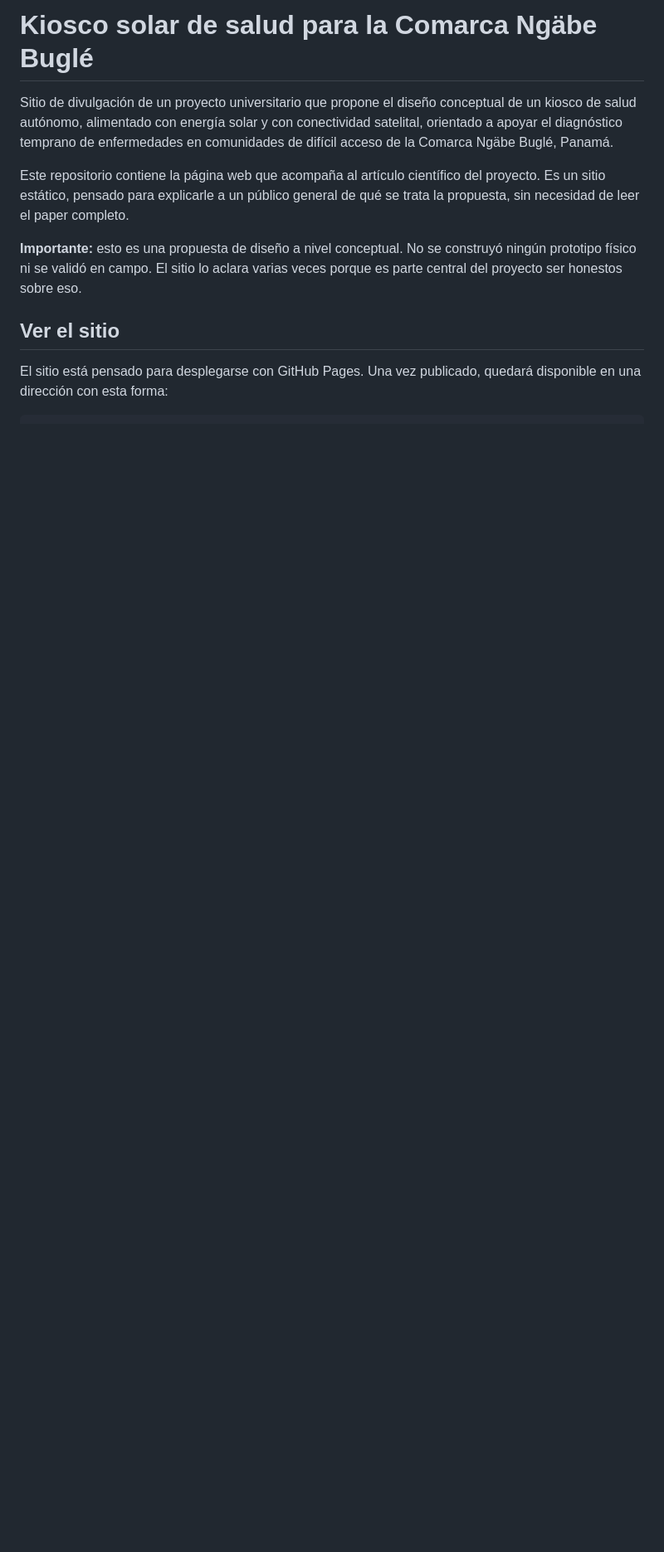
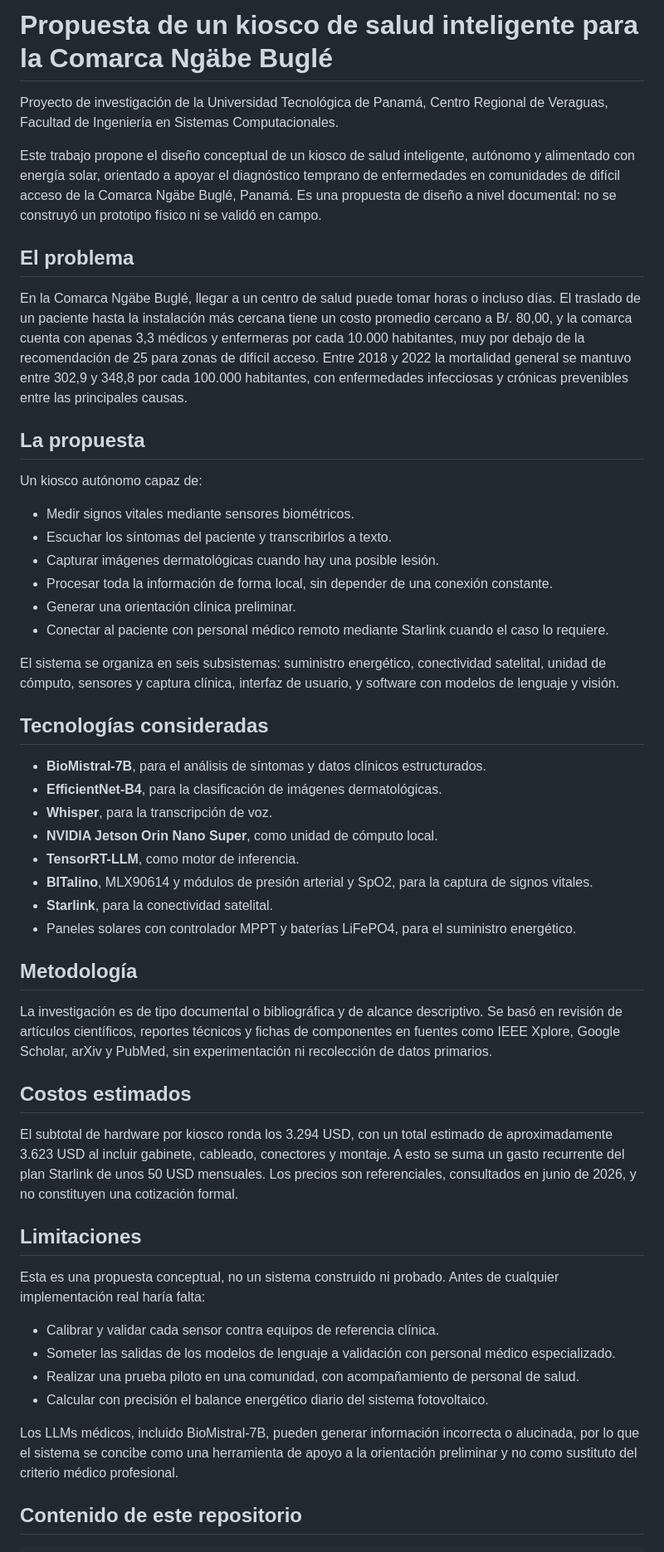
Before and after one commit to AndresPR512/Health-Kiosk-Ngabe-Bugle, a Markdown page: README.md, the part around one of its changes. Shown at 83% size. Rendered like a GitHub page; blank space fills up the shorter version.

````diff
--- a/README.md
+++ b/README.md
@@ -1,13 +1,56 @@
-# Kiosco solar de salud para la Comarca Ngäbe Buglé
+# Propuesta de un kiosco de salud inteligente para la Comarca Ngäbe Buglé
 
-Sitio de divulgación de un proyecto universitario que propone el diseño conceptual de un kiosco de salud autónomo, alimentado con energía solar y con conectividad satelital, orientado a apoyar el diagnóstico temprano de enfermedades en comunidades de difícil acceso de la Comarca Ngäbe Buglé, Panamá.
+Proyecto de investigación de la Universidad Tecnológica de Panamá, Centro Regional de Veraguas, Facultad de Ingeniería en Sistemas Computacionales.
 
-Este repositorio contiene la página web que acompaña al artículo científico del proyecto. Es un sitio estático, pensado para explicarle a un público general de qué se trata la propuesta, sin necesidad de leer el paper completo.
+Este trabajo propone el diseño conceptual de un kiosco de salud inteligente, autónomo y alimentado con energía solar, orientado a apoyar el diagnóstico temprano de enfermedades en comunidades de difícil acceso de la Comarca Ngäbe Buglé, Panamá. Es una propuesta de diseño a nivel documental: no se construyó un prototipo físico ni se validó en campo.
 
-**Importante:** esto es una propuesta de diseño a nivel conceptual. No se construyó ningún prototipo físico ni se validó en campo. El sitio lo aclara varias veces porque es parte central del proyecto ser honestos sobre eso.
+## El problema
 
-## Ver el sitio
+En la Comarca Ngäbe Buglé, llegar a un centro de salud puede tomar horas o incluso días. El traslado de un paciente hasta la instalación más cercana tiene un costo promedio cercano a B/. 80,00, y la comarca cuenta con apenas 3,3 médicos y enfermeras por cada 10.000 habitantes, muy por debajo de la recomendación de 25 para zonas de difícil acceso. Entre 2018 y 2022 la mortalidad general se mantuvo entre 302,9 y 348,8 por cada 100.000 habitantes, con enfermedades infecciosas y crónicas prevenibles entre las principales causas.
 
-El sitio está pensado para desplegarse con GitHub Pages. Una vez publicado, quedará disponible en una dirección con esta forma:
+## La propuesta
+
+Un kiosco autónomo capaz de:
+
+- Medir signos vitales mediante sensores biométricos.
+- Escuchar los síntomas del paciente y transcribirlos a texto.
+- Capturar imágenes dermatológicas cuando hay una posible lesión.
+- Procesar toda la información de forma local, sin depender de una conexión constante.
+- Generar una orientación clínica preliminar.
+- Conectar al paciente con personal médico remoto mediante Starlink cuando el caso lo requiere.
+
+El sistema se organiza en seis subsistemas: suministro energético, conectividad satelital, unidad de cómputo, sensores y captura clínica, interfaz de usuario, y software con modelos de lenguaje y visión.
+
+## Tecnologías consideradas
+
+- **BioMistral-7B**, para el análisis de síntomas y datos clínicos estructurados.
+- **EfficientNet-B4**, para la clasificación de imágenes dermatológicas.
+- **Whisper**, para la transcripción de voz.
+- **NVIDIA Jetson Orin Nano Super**, como unidad de cómputo local.
+- **TensorRT-LLM**, como motor de inferencia.
+- **BITalino**, MLX90614 y módulos de presión arterial y SpO2, para la captura de signos vitales.
+- **Starlink**, para la conectividad satelital.
+- Paneles solares con controlador MPPT y baterías LiFePO4, para el suministro energético.
+
+## Metodología
+
+La investigación es de tipo documental o bibliográfica y de alcance descriptivo. Se basó en revisión de artículos científicos, reportes técnicos y fichas de componentes en fuentes como IEEE Xplore, Google Scholar, arXiv y PubMed, sin experimentación ni recolección de datos primarios.
+
+## Costos estimados
+
+El subtotal de hardware por kiosco ronda los 3.294 USD, con un total estimado de aproximadamente 3.623 USD al incluir gabinete, cableado, conectores y montaje. A esto se suma un gasto recurrente del plan Starlink de unos 50 USD mensuales. Los precios son referenciales, consultados en junio de 2026, y no constituyen una cotización formal.
+
+## Limitaciones
+
+Esta es una propuesta conceptual, no un sistema construido ni probado. Antes de cualquier implementación real haría falta:
+
+- Calibrar y validar cada sensor contra equipos de referencia clínica.
+- Someter las salidas de los modelos de lenguaje a validación con personal médico especializado.
+- Realizar una prueba piloto en una comunidad, con acompañamiento de personal de salud.
+- Calcular con precisión el balance energético diario del sistema fotovoltaico.
+
+Los LLMs médicos, incluido BioMistral-7B, pueden generar información incorrecta o alucinada, por lo que el sistema se concibe como una herramienta de apoyo a la orientación preliminar y no como sustituto del criterio médico profesional.
+
+## Contenido de este repositorio
 
 ```
````
Also changed, not shown: other parts of README.md (+11 -39 lines).
